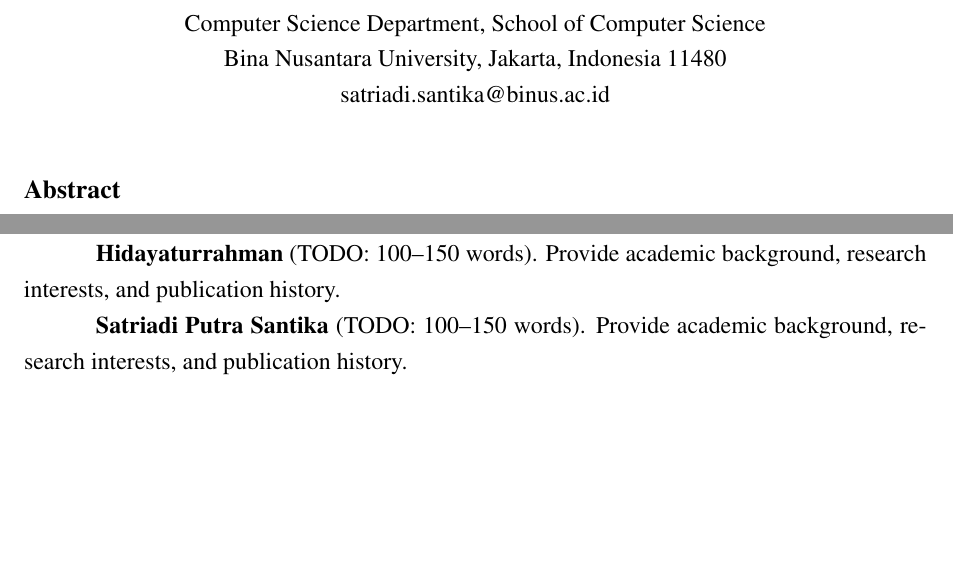
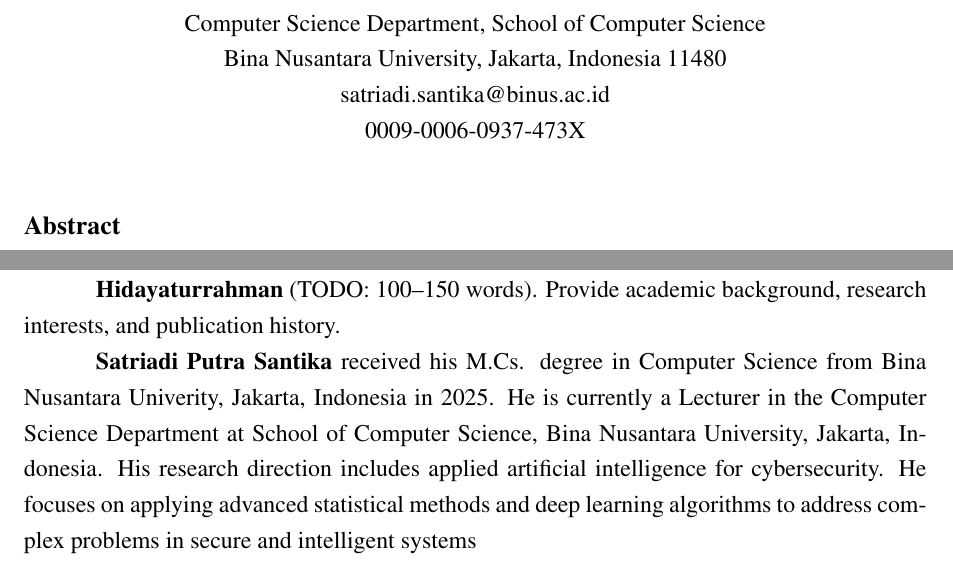
Before and after one commit to jetasunanda/Enhancing-Brute-Force-Attack-in-NIDS, a LaTeX document (paper_ictim/main.tex): two parts of pages 1 and 23 of 23, joined at a grey line, cut so that both start at the same text, the shorter picture padded with empty space. Compiled offline with pdfLaTeX.

Commit message:
paper - add Satriadi Putra Santika Biography and ORCID ID

```diff
--- a/paper_ictim/main.tex
+++ b/paper_ictim/main.tex
@@ -103,7 +103,8 @@ hidayaturrahman@binus.ac.id
 Satriadi Putra Santika\\
 Computer Science Department, School of Computer Science\\
 Bina Nusantara University, Jakarta, Indonesia 11480\\
-satriadi.santika@binus.ac.id
+satriadi.santika@binus.ac.id\\
+0009-0006-0937-473X
 }
 
 \date{}
@@ -453,6 +454,6 @@ The authors designed the research framework, methodology, conceptual structure,
 
 \textbf{Hidayaturrahman} (TODO: 100--150 words). Provide academic background, research interests, and publication history.
 
-\textbf{Satriadi Putra Santika} (TODO: 100--150 words). Provide academic background, research interests, and publication history.
+\textbf{Satriadi Putra Santika} received his M.Cs. degree in Computer Science from Bina Nusantara Univerity, Jakarta, Indonesia in 2025. He is currently a Lecturer in the Computer Science Department at School of Computer Science, Bina Nusantara University, Jakarta, Indonesia. His research direction includes applied artificial intelligence for cybersecurity. He focuses on applying advanced statistical methods and deep learning algorithms to address complex problems in secure and intelligent systems
 
 \end{document}
```
